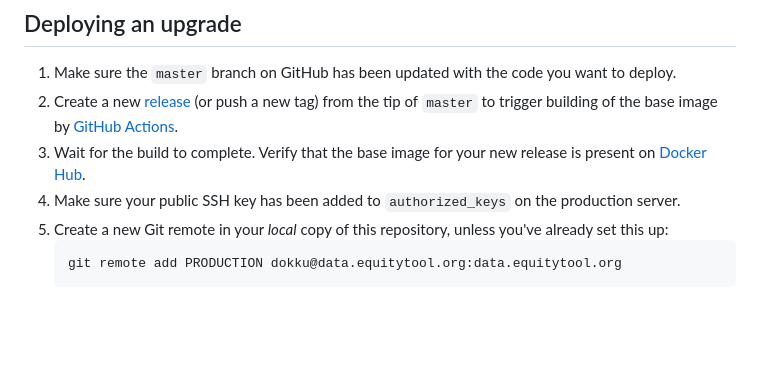
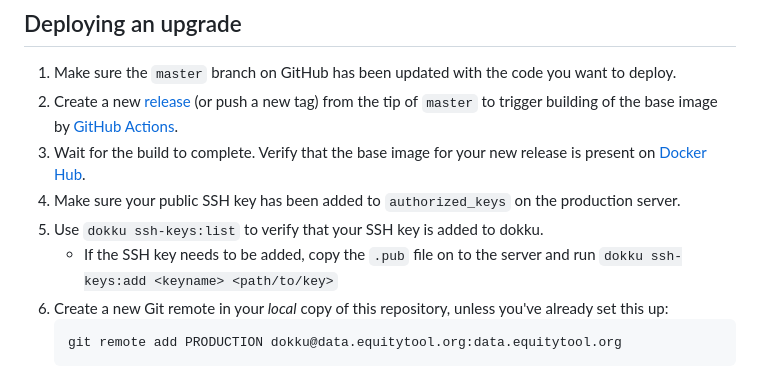
Before and after one commit to kobotoolbox/reports, a Markdown page: README.md, the part around the change. Rendered like a GitHub page; blank space fills up the shorter version.

Commit message:
add dokku ssh-keys instructions

````diff
--- a/README.md
+++ b/README.md
@@ -170,6 +170,9 @@ GiB of RAM, along with a 40 GiB EBS root volume. It is running Ubuntu 20.04.
    Hub](https://hub.docker.com/r/kobotoolbox/reports_base/tags?page=1&ordering=last_updated).
 1. Make sure your public SSH key has been added to `authorized_keys` on the
    production server.
+1. Use `dokku ssh-keys:list` to verify that your SSH key is added to dokku.
+    * If the SSH key needs to be added, copy the `.pub` file on to the server
+    and run `dokku ssh-keys:add <keyname> <path/to/key>`
 1. Create a new Git remote in your _local_ copy of this repository, unless
    you've already set this up:
     ```
````
